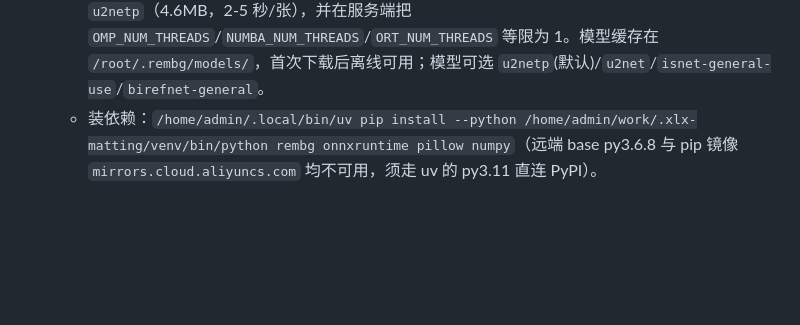
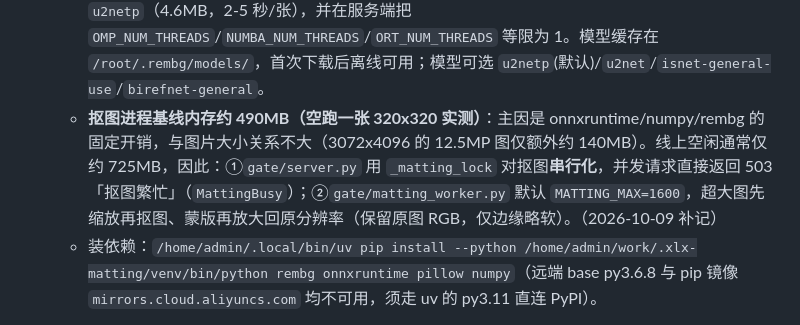
Before and after one commit to heqi2678-dev/xiaolongxia-ai, a Markdown page: .monkeycode/MEMORY.md, the part around the change. Drawn GitHub-style; blank space fills up the shorter version.

Commit message:
docs(memory): 记录抠图 worker 基线内存与串行化约束

```diff
--- a/.monkeycode/MEMORY.md
+++ b/.monkeycode/MEMORY.md
@@ -160,6 +160,7 @@ Entries discovered by the Agent during task execution should follow this format:
   - 前端静态文件覆盖即生效，但**用户浏览器可能因 Service Worker 缓存仍见旧样式**：`sw.js` 原用 stale-while-revalidate（先返回旧缓存、后台更新），部署后已登录用户长时间看不到新代码。2026-10-06 改为 network-first（在线优先取网络、离线回退缓存），并在网关注入的注册脚本中加 `r.update()` + `controllerchange` 自动 reload 自愈。排查「改了却没生效」先排除 SW 缓存（DevTools > Application > Service Workers 看活动版本与缓存名 `xiaolongxia-vNN`）。SW 版本号为 `sw.js` 顶部 `CACHE` 常量，每次改 SW 需 +1。
   - **商品 AI 抠图（rembg）**：跑在独立 Python3.11 venv `/home/admin/work/.xlx-matting/venv`（uv 安装，含 rembg 2.0.85 / onnxruntime / pillow / numpy）。网关 `drama_matting()` 以子进程调 `gate/matting_worker.py`，解释器默认 `/home/admin/work/.xlx-matting/venv/bin/python`（可 `MATTING_PY` 覆盖）；改 `drama_matting` 需重启 `xiaolongxia-gate.service`。
   - **线上内存仅约 1.87GB 且无 swap**：`u2net`（176MB）模型会把抠图进程 OOM 杀掉；默认模型用 `u2netp`（4.6MB，2-5 秒/张），并在服务端把 `OMP_NUM_THREADS`/`NUMBA_NUM_THREADS`/`ORT_NUM_THREADS` 等限为 1。模型缓存在 `/root/.rembg/models/`，首次下载后离线可用；模型可选 `u2netp`(默认)/`u2net`/`isnet-general-use`/`birefnet-general`。
+  - **抠图进程基线内存约 490MB（空跑一张 320x320 实测）**：主因是 onnxruntime/numpy/rembg 的固定开销，与图片大小关系不大（3072x4096 的 12.5MP 图仅额外约 140MB）。线上空闲通常仅约 725MB，因此：①`gate/server.py` 用 `_matting_lock` 对抠图**串行化**，并发请求直接返回 503「抠图繁忙」（`MattingBusy`）；②`gate/matting_worker.py` 默认 `MATTING_MAX=1600`，超大图先缩放再抠图、蒙版再放大回原分辨率（保留原图 RGB，仅边缘略软）。（2026-10-09 补记）
   - 装依赖：`/home/admin/.local/bin/uv pip install --python /home/admin/work/.xlx-matting/venv/bin/python rembg onnxruntime pillow numpy`（远端 base py3.6.8 与 pip 镜像 `mirrors.cloud.aliyuncs.com` 均不可用，须走 uv 的 py3.11 直连 PyPI）。
 
 [User Instruction Summary]
```
